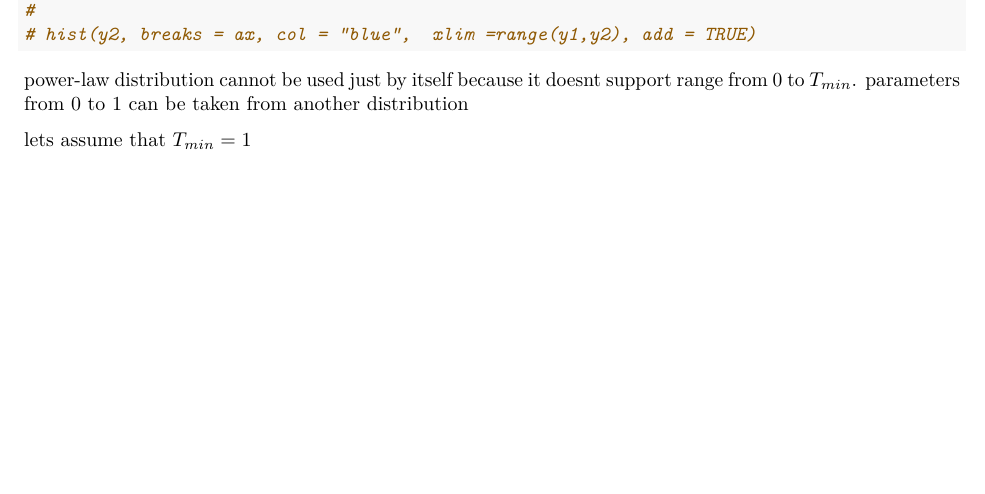
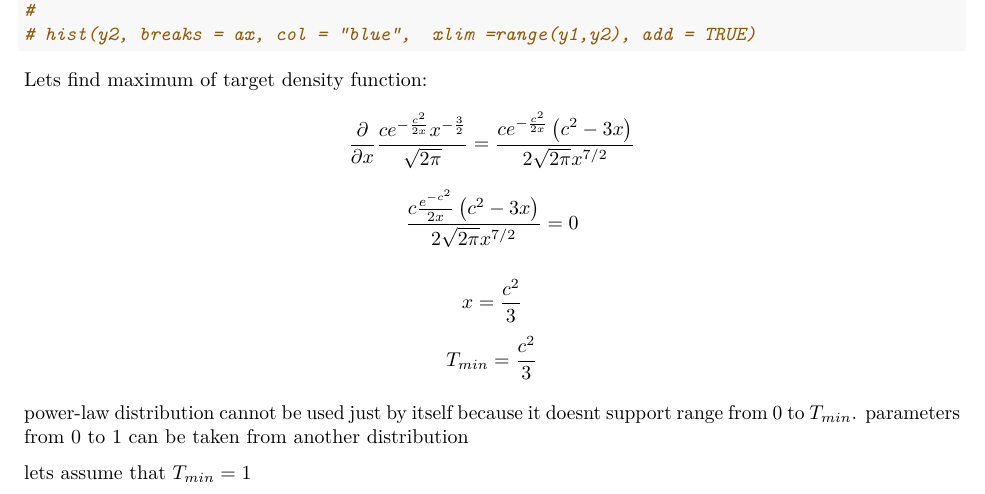
Before and after one commit to martynas2514/computationalStats, an R Markdown document (lab3/Lab3.Rmd): part of page 2 of 6, cut so that both start at the same text, the shorter picture padded with empty space. Rendered offline with R 4.5, knitr and Pandoc, then LaTeX, with nearby package versions; code that draws random numbers runs with fixed seeds of ours; some code elsewhere in the file could not run offline.

Commit message:
tgyhujik

````diff
--- a/lab3/Lab3.Rmd
+++ b/lab3/Lab3.Rmd
@@ -49,6 +49,13 @@ legend("topright", c("target density", "powerlaw"), fill=c("blue", "red"))
 # hist(y2, breaks = ax, col = "blue",  xlim =range(y1,y2), add = TRUE)
 
 ```
+Lets find maximum of target density function:
+$$\frac{\partial }{\partial x}\frac{c e^{-\frac{c^2}{2 x}} x^{-\frac{3}{2}}}{\sqrt{2 \pi }}=\frac{c e^{-\frac{c^2}{2 x}} \left(c^2-3 x\right)}{2 \sqrt{2 \pi } x^{7/2}}$$
+$$\frac{c \frac{e^{-c^2}}{2 x} \left(c^2-3 x\right)}{2 \sqrt{2 \pi } x^{7/2}}=0$$
+
+$$x=\frac{c^2}{3}$$
+$$T_{min} = \frac {c^2} 3$$
+
 power-law distribution cannot be used just by itself because it doesnt support range from 0 to $T_{min}$. parameters from 0 to 1 can be taken from another distribution
 
 
````
